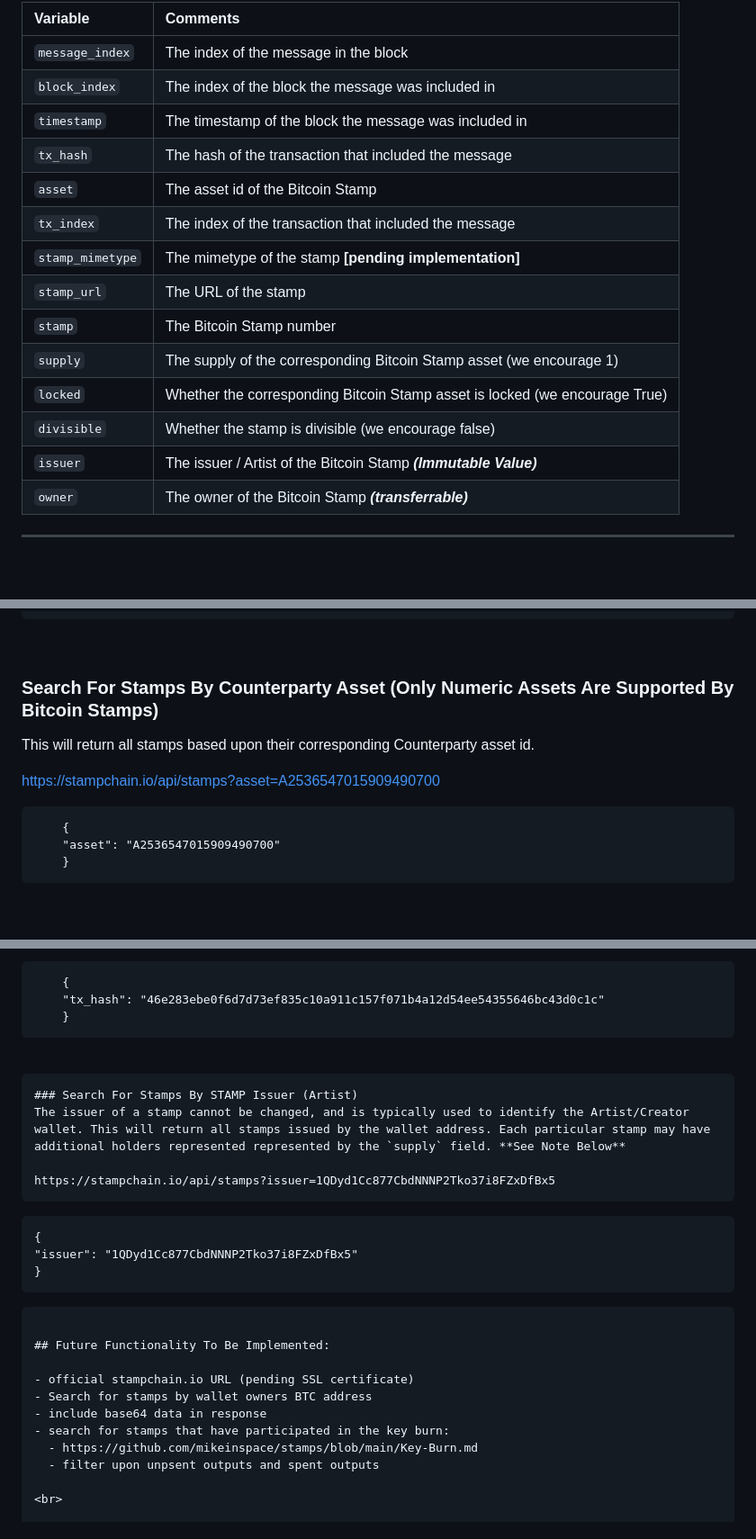
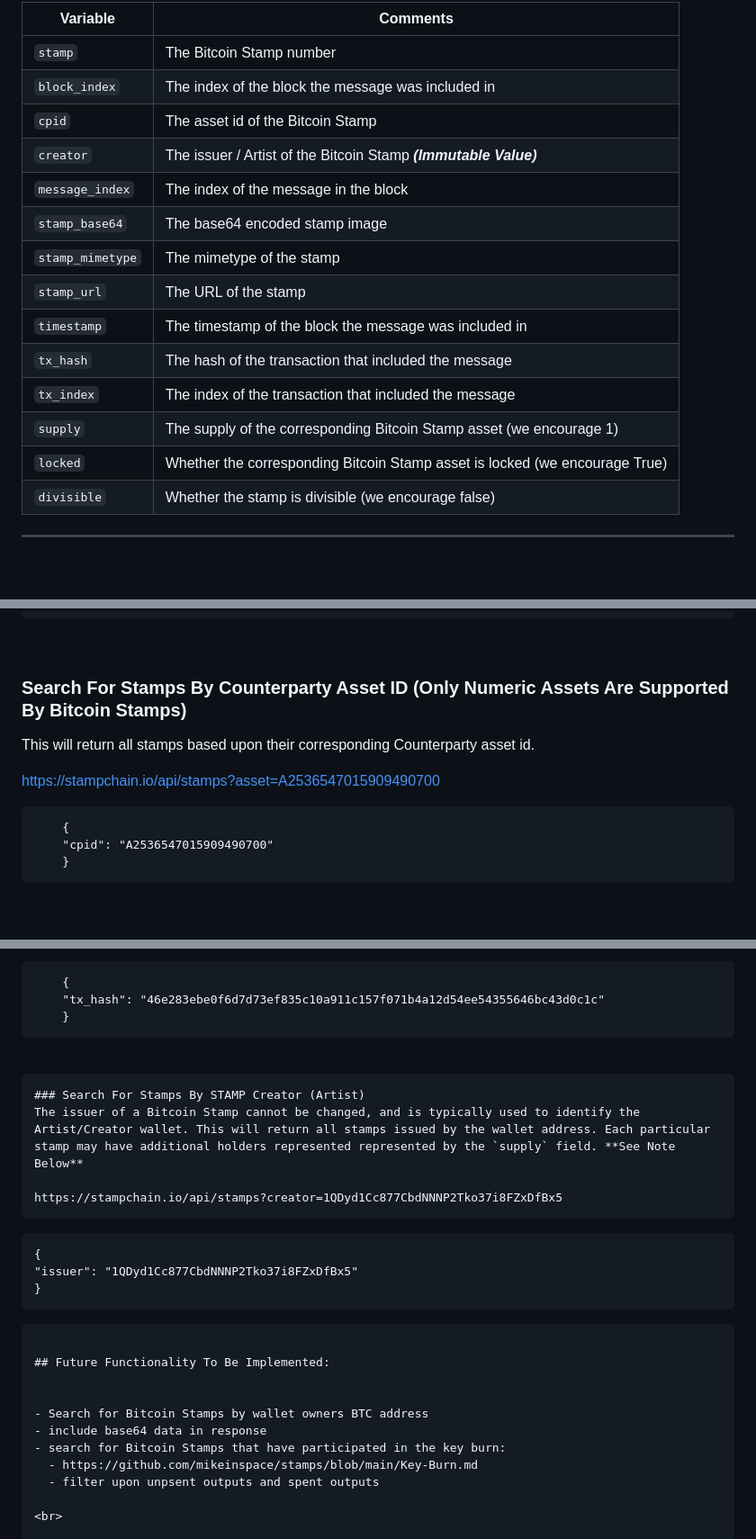
Before and after one commit to hydren-crypto/stampchain, a Markdown page: documentation/api.md, 3 parts joined by grey strips. Shown at 90% size. Rendered like a GitHub page.

````diff
--- a/documentation/api.md
+++ b/documentation/api.md
@@ -46,21 +47,20 @@ https://stampchain.io/api/stamps
 ```
-| Variable                          | Comments                                                               |
-| :---                              | :---
-| `message_index`                      | The index of the message in the block |
-| `block_index`                        | The index of the block the message was included in |
-| `timestamp`                          | The timestamp of the block the message was included in |
-| `tx_hash`                            | The hash of the transaction that included the message |
-| `asset`                              | The asset id of the Bitcoin Stamp |
-| `tx_index`                           | The index of the transaction that included the message |
-| `stamp_mimetype`                     | The mimetype of the stamp **[pending implementation]**|
-| `stamp_url`                          | The URL of the stamp |
-| `stamp`                             | The Bitcoin Stamp number |
-| `supply`                            | The supply of the corresponding Bitcoin Stamp asset (we encourage 1)|
-| `locked`                            | Whether the corresponding Bitcoin Stamp asset is locked (we encourage True) |
-| `divisible`                          | Whether the stamp is divisible (we encourage false)|
-| `issuer`                             | The issuer / Artist of the Bitcoin Stamp ***(Immutable Value)***|
-| `owner`                              | The owner of the Bitcoin Stamp ***(transferrable)*** |
-
+| Variable          | Comments                                                                 |
+|-------------------|-------------------------------------------------------------------------|
+| `stamp`           | The Bitcoin Stamp number                                                 |
+| `block_index`     | The index of the block the message was included in                       |
+| `cpid`            | The asset id of the Bitcoin Stamp                                        |
+| `creator`         | The issuer / Artist of the Bitcoin Stamp ***(Immutable Value)***         |
+| `message_index`   | The index of the message in the block                                    |
+| `stamp_base64`    | The base64 encoded stamp image                                           |
+| `stamp_mimetype`  | The mimetype of the stamp                                                |
+| `stamp_url`       | The URL of the stamp                                                     |
+| `timestamp`       | The timestamp of the block the message was included in                   |
+| `tx_hash`         | The hash of the transaction that included the message                    |
+| `tx_index`        | The index of the transaction that included the message                   |
+| `supply`          | The supply of the corresponding Bitcoin Stamp asset (we encourage 1)     |
+| `locked`          | Whether the corresponding Bitcoin Stamp asset is locked (we encourage True) |
+| `divisible`       | Whether the stamp is divisible (we encourage false)                      |
 
 
 ---
@@ -111,13 +111,13 @@ https://stampchain.io/api/stamps?block_index=783417
 ```
 <br>
 
-### Search For Stamps By Counterparty Asset (Only Numeric Assets Are Supported By Bitcoin Stamps)
+### Search For Stamps By Counterparty Asset ID (Only Numeric Assets Are Supported By Bitcoin Stamps)
 This will return all stamps based upon their corresponding Counterparty asset id.
 
 https://stampchain.io/api/stamps?asset=A2536547015909490700
 ```
     {
-    "asset": "A2536547015909490700"
+    "cpid": "A2536547015909490700"
     }
 ```
 <br>
@@ -134,10 +134,10 @@ https://stampchain.io/api/stamps?tx_hash=46e283ebe0f6d7d73ef835c10a911c157f071b4
 <br>
 
 ```
-### Search For Stamps By STAMP Issuer (Artist)
-The issuer of a stamp cannot be changed, and is typically used to identify the Artist/Creator wallet. This will return all stamps issued by the wallet address. Each particular stamp may have additional holders represented represented by the `supply` field. **See Note Below**
+### Search For Stamps By STAMP Creator (Artist)
+The issuer of a Bitcoin Stamp cannot be changed, and is typically used to identify the Artist/Creator wallet. This will return all stamps issued by the wallet address. Each particular stamp may have additional holders represented represented by the `supply` field. **See Note Below**
 
-https://stampchain.io/api/stamps?issuer=1QDyd1Cc877CbdNNNP2Tko37i8FZxDfBx5
+https://stampchain.io/api/stamps?creator=1QDyd1Cc877CbdNNNP2Tko37i8FZxDfBx5
 ```
     {
     "issuer": "1QDyd1Cc877CbdNNNP2Tko37i8FZxDfBx5"
@@ -146,10 +146,10 @@ https://stampchain.io/api/stamps?issuer=1QDyd1Cc877CbdNNNP2Tko37i8FZxDfBx5
 
 ## Future Functionality To Be Implemented:
 
-- official stampchain.io URL (pending SSL certificate)
-- Search for stamps by wallet owners BTC address
+
+- Search for Bitcoin Stamps by wallet owners BTC address
 - include base64 data in response
-- search for stamps that have participated in the key burn:
+- search for Bitcoin Stamps that have participated in the key burn:
   - https://github.com/mikeinspace/stamps/blob/main/Key-Burn.md
   - filter upon unpsent outputs and spent outputs
 
````
Also changed, not shown: other parts of documentation/api.md (+17 -16 lines).
